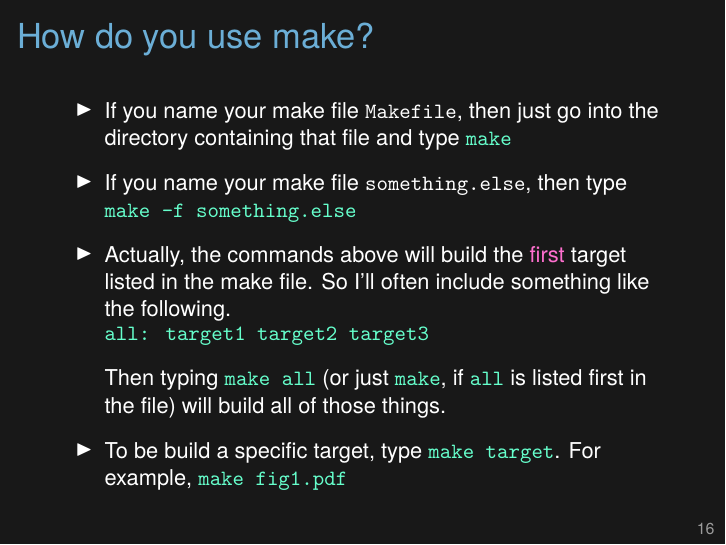
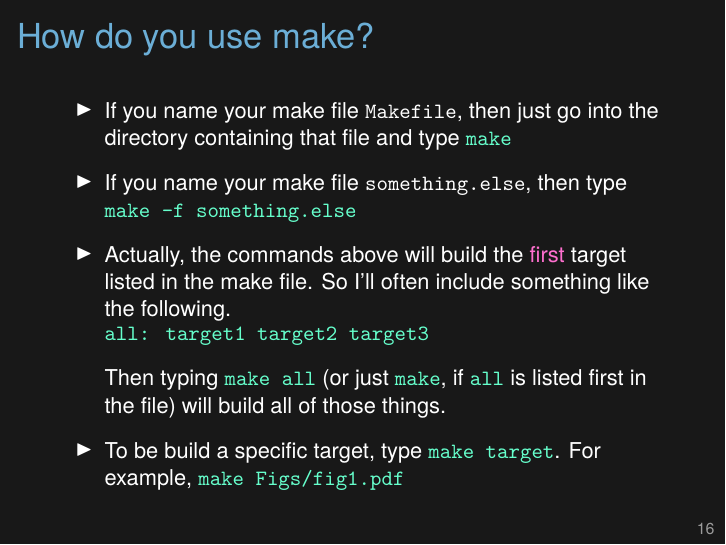
Before and after one commit to kbroman/Tools4RR, LaTeX slides (Lectures/01_Intro/01_intro.tex): page 18 of 18. Compiled offline with XeLaTeX.

Commit message:
Slight fix on last slide re fig1.pdf vs Figs/fig1.pdf

```diff
--- a/Lectures/01_Intro/01_intro.tex
+++ b/Lectures/01_Intro/01_intro.tex
@@ -543,7 +543,7 @@ directory containing that file and type {\tt \color{hilight} make}
   things.
 
 \item To be build a specific target, type {\tt \color{hilight} make target}.
-  For example, {\tt \color{hilight} make fig1.pdf}
+  For example, {\tt \color{hilight} make Figs/fig1.pdf}
 \ei
 }
 
```
